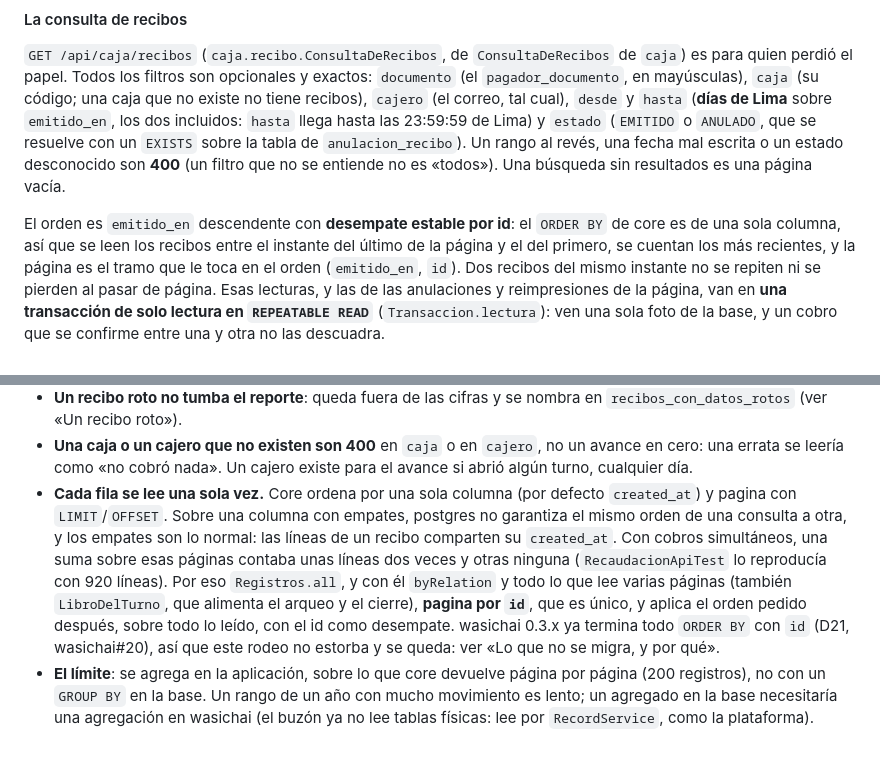
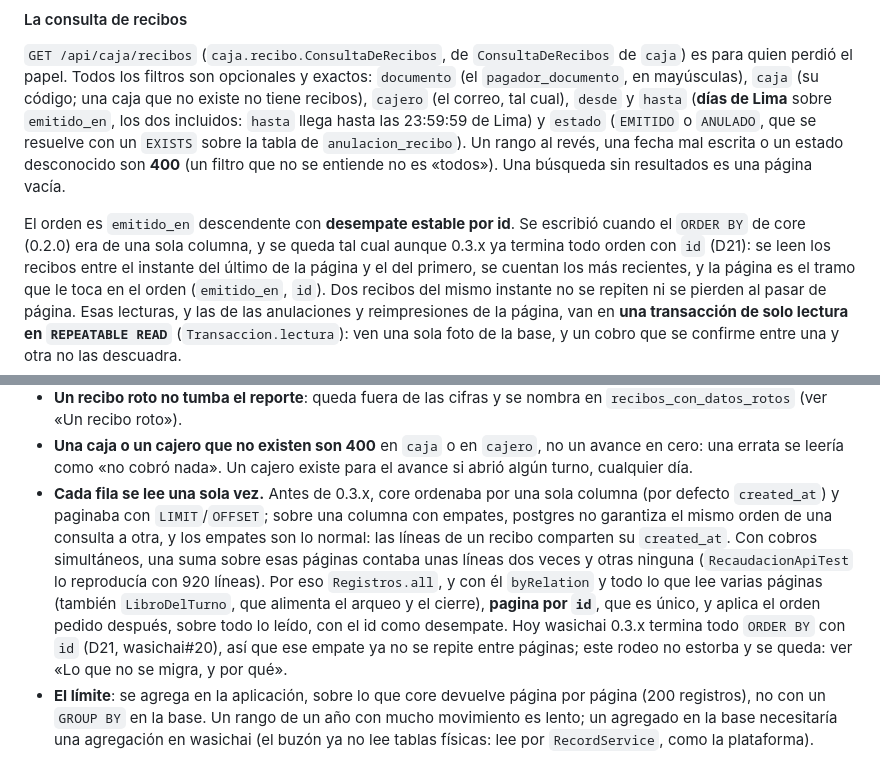
Before and after one commit to wasichai/caja-backend, a Markdown page: README.md, 2 parts joined by grey strips. GitHub-like rendering.

Commit message:
docs(readme): el empate de created_at era de antes de 0.3.x; hoy wasichai desempata por id
El listado de recibos y «Cada fila se lee una sola vez» presentaban como actual que el
ORDER BY de core era de una sola columna. Ahora dicen que era el caso de 0.2.0 y que 0.3.x
termina todo orden con id (D21); el rodeo por id se queda, como dice «Lo que no se migra».

Co-Authored-By: Claude Opus 5.5 (1M context) <noreply@anthropic.com>
Claude-Session: https://claude.ai/code/session_0126GgTRXJwF2qcfDDBH7woD

```diff
--- a/README.md
+++ b/README.md
@@ -767,8 +767,8 @@ sobre `emitido_en`, los dos incluidos: `hasta` llega hasta las 23:59:59 de Lima)
 se resuelve con un `EXISTS` sobre la tabla de `anulacion_recibo`). Un rango al revés, una fecha mal escrita o un estado
 desconocido son **400** (un filtro que no se entiende no es «todos»). Una búsqueda sin resultados es una página vacía.
 
-El orden es `emitido_en` descendente con **desempate estable por id**: el `ORDER BY` de core es de una sola columna, así
-que se leen los recibos entre el instante del último de la página y el del primero, se cuentan los más recientes, y la
+El orden es `emitido_en` descendente con **desempate estable por id**. Se escribió cuando el `ORDER BY` de core (0.2.0) era de
+una sola columna, y se queda tal cual aunque 0.3.x ya termina todo orden con `id` (D21): se leen los recibos entre el instante del último de la página y el del primero, se cuentan los más recientes, y la
 página es el tramo que le toca en el orden (`emitido_en`, `id`). Dos recibos del mismo instante no se repiten ni se
 pierden al pasar de página. Esas lecturas, y las de las anulaciones y reimpresiones de la página, van en **una
 transacción de solo lectura en `REPEATABLE READ`** (`Transaccion.lectura`): ven una sola foto de la base, y un cobro que
@@ -1219,14 +1219,14 @@ número. Lo mismo la conciliación: cuenta los eventos de los turnos de esa `fec
   recibo roto»).
 - **Una caja o un cajero que no existen son 400** en `caja` o en `cajero`, no un avance en cero: una errata se leería
   como «no cobró nada». Un cajero existe para el avance si abrió algún turno, cualquier día.
-- **Cada fila se lee una sola vez.** Core ordena por una sola columna (por defecto `created_at`) y pagina con
-  `LIMIT`/`OFFSET`. Sobre una columna con empates, postgres no garantiza el mismo orden de una consulta a otra, y los
-  empates son lo normal: las líneas de un recibo comparten su `created_at`. Con cobros simultáneos, una suma sobre esas
+- **Cada fila se lee una sola vez.** Antes de 0.3.x, core ordenaba por una sola columna (por defecto `created_at`) y
+  paginaba con `LIMIT`/`OFFSET`; sobre una columna con empates, postgres no garantiza el mismo orden de una consulta a
+  otra, y los empates son lo normal: las líneas de un recibo comparten su `created_at`. Con cobros simultáneos, una suma sobre esas
   páginas contaba unas líneas dos veces y otras ninguna (`RecaudacionApiTest` lo reproducía con 920 líneas). Por eso
   `Registros.all`, y con él `byRelation` y todo lo que lee varias páginas (también `LibroDelTurno`, que alimenta el
   arqueo y el cierre), **pagina por `id`**, que es único, y aplica el orden pedido después, sobre todo lo leído, con el
-  id como desempate. wasichai 0.3.x ya termina todo `ORDER BY` con `id` (D21, wasichai#20), así que este rodeo no estorba
-  y se queda: ver «Lo que no se migra, y por qué».
+  id como desempate. Hoy wasichai 0.3.x termina todo `ORDER BY` con `id` (D21, wasichai#20), así que ese empate ya no
+  se repite entre páginas; este rodeo no estorba y se queda: ver «Lo que no se migra, y por qué».
 - **El límite**: se agrega en la aplicación, sobre lo que core devuelve página por página (200 registros), no con un
   `GROUP BY` en la base. Un rango de un año con mucho movimiento es lento; un agregado en la base necesitaría una
   agregación en wasichai (el buzón ya no lee tablas físicas: lee por `RecordService`, como la plataforma).
```
